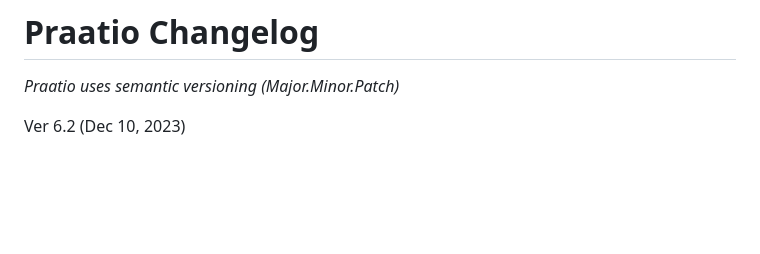
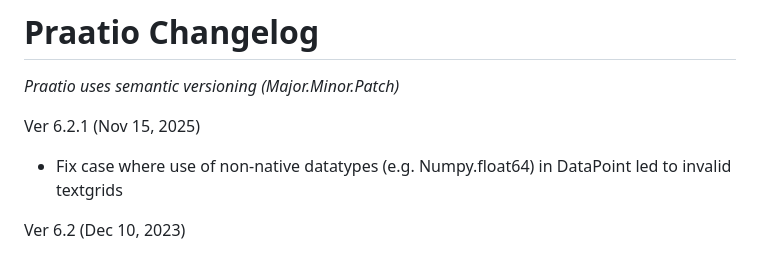
Before and after one commit to timmahrt/praatIO, a Markdown page: CHANGELOG.md, the part around the change. Drawn GitHub-style; blank space fills up the shorter version.

Commit message:
chore: update changelog

```diff
--- a/CHANGELOG.md
+++ b/CHANGELOG.md
@@ -2,6 +2,9 @@
 # Praatio Changelog
 
 *Praatio uses semantic versioning (Major.Minor.Patch)*
+
+Ver 6.2.1 (Nov 15, 2025)
+- Fix case where use of non-native datatypes (e.g. Numpy.float64) in DataPoint led to invalid textgrids
 
 Ver 6.2 (Dec 10, 2023)
 - Add `__len__` and `__iter__` methods to Textgrid and TextgridTier
```
